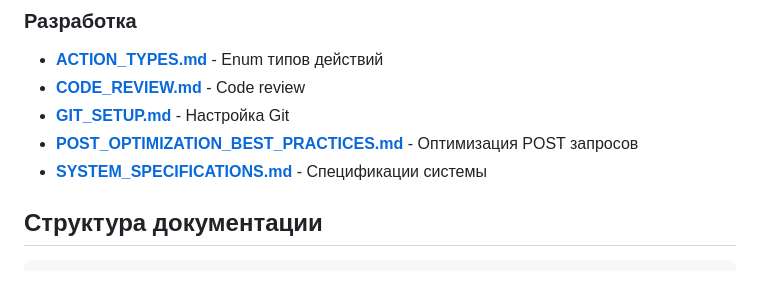
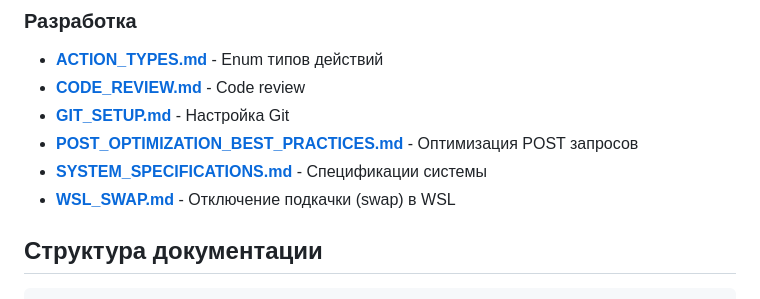
Before and after one commit to marychev/recommend, a Markdown page: docs/INDEX.md, the part around the change. Rendered like a GitHub page.

```diff
--- a/docs/INDEX.md
+++ b/docs/INDEX.md
@@ -28,6 +28,7 @@
 - **[GIT_SETUP.md](GIT_SETUP.md)** - Настройка Git
 - **[POST_OPTIMIZATION_BEST_PRACTICES.md](POST_OPTIMIZATION_BEST_PRACTICES.md)** - Оптимизация POST запросов
 - **[SYSTEM_SPECIFICATIONS.md](SYSTEM_SPECIFICATIONS.md)** - Спецификации системы
+- **[WSL_SWAP.md](WSL_SWAP.md)** - Отключение подкачки (swap) в WSL
 
 ## Структура документации
 
```
Also changed, not shown: docs/WSL_SWAP.md (added, +43 -0 lines).
